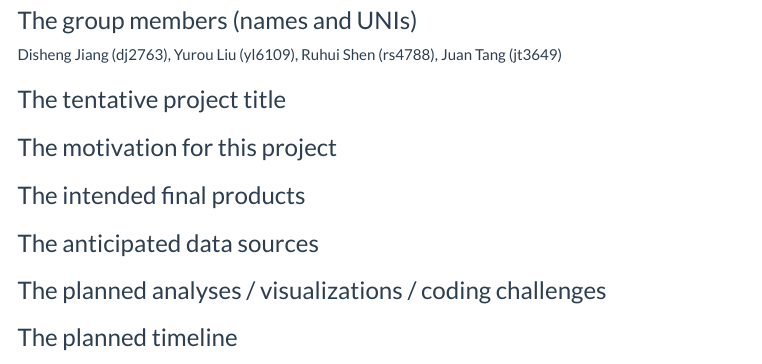
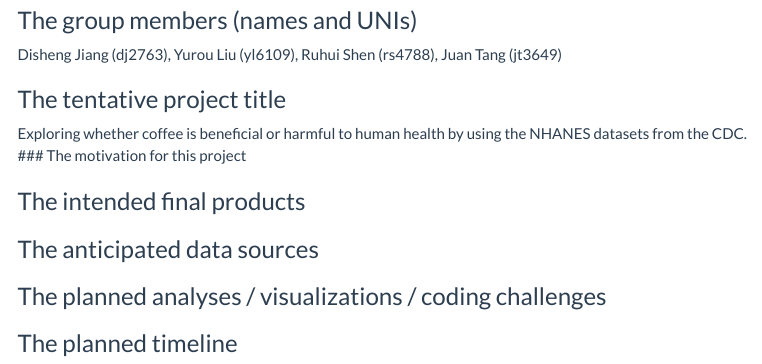
Before and after one commit to juantang36/caffeinehealth.github.io, an R Markdown document (proposal.Rmd): the page in a window 1100 px wide, from 410 px down. The pictures show the output file proposal.html that the author committed with the source, opened offline; menus at the side of the page are left out.

Commit message:
tentative title

```diff
--- a/proposal.Rmd
+++ b/proposal.Rmd
@@ -15,7 +15,7 @@ library(tidyverse)
 Disheng Jiang (dj2763), Yurou Liu (yl6109), Ruhui Shen (rs4788), Juan Tang (jt3649)
 
 ### The tentative project title
-
+Exploring whether coffee is beneficial or harmful to human health by using the NHANES datasets from the CDC.
 ### The motivation for this project
 
 ### The intended final products
```
Also changed, not shown: proposal.html.
